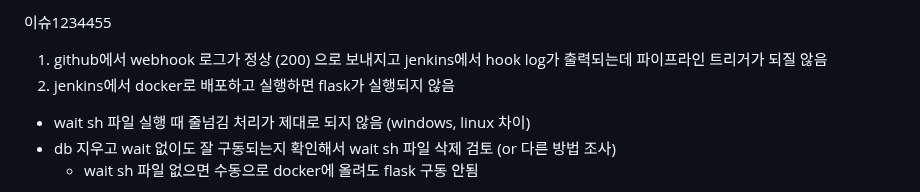
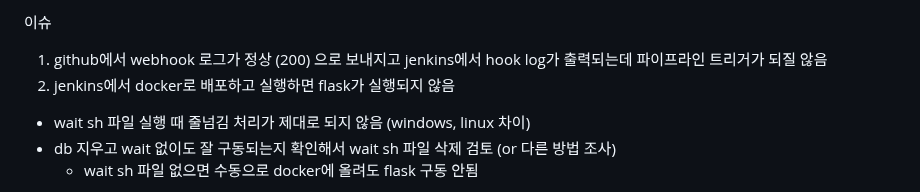
Before and after one commit to dnrwn/restapi_song, a Markdown page: README.md, the part around the change. GitHub-like rendering.

```diff
--- a/README.md
+++ b/README.md
@@ -1,4 +1,4 @@
-이슈1234455
+이슈
 1. github에서 webhook 로그가 정상 (200) 으로 보내지고 jenkins에서 hook log가 출력되는데 파이프라인 트리거가 되질 않음
 2. jenkins에서 docker로 배포하고 실행하면 flask가 실행되지 않음
 - wait sh 파일 실행 때 줄넘김 처리가 제대로 되지 않음 (windows, linux 차이)
```
